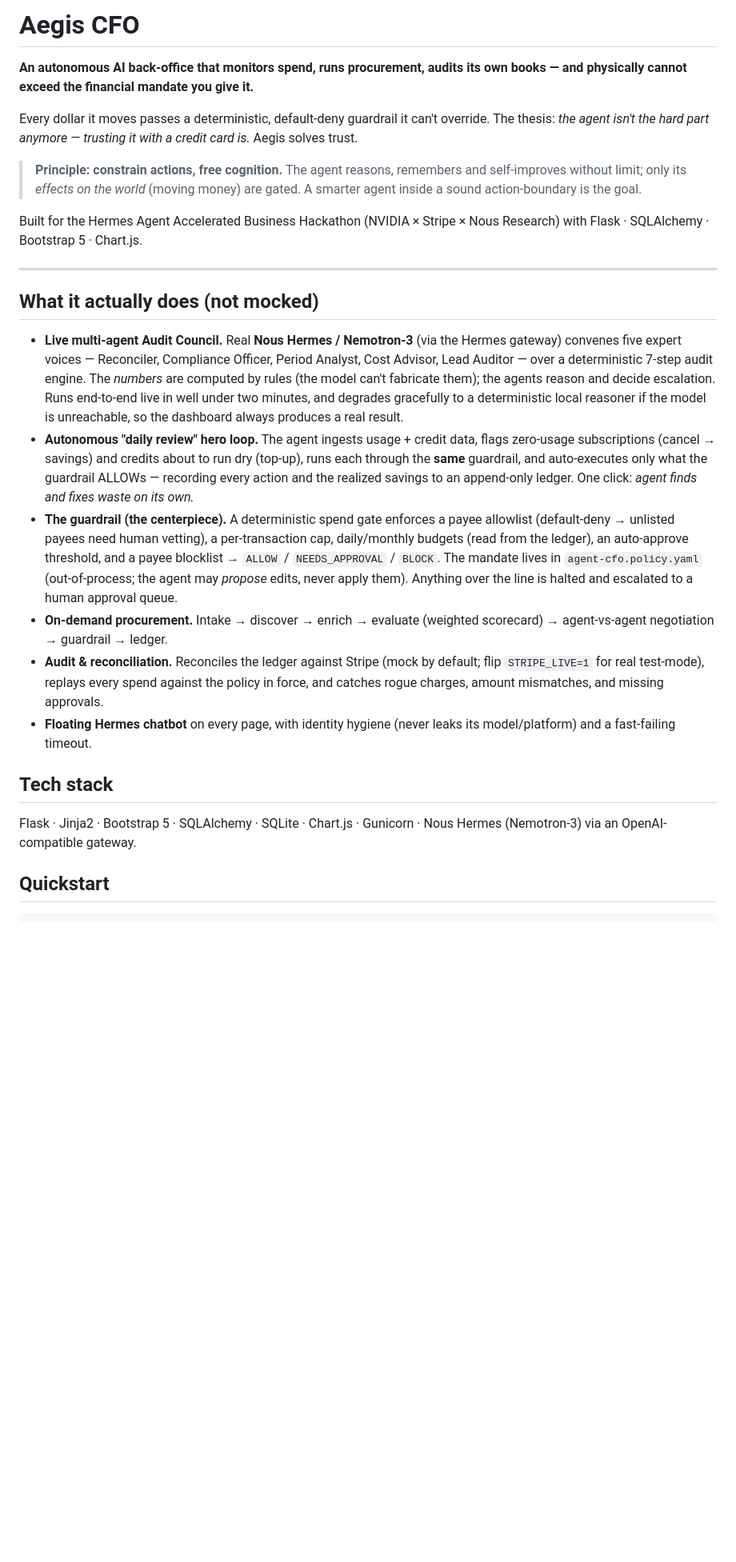
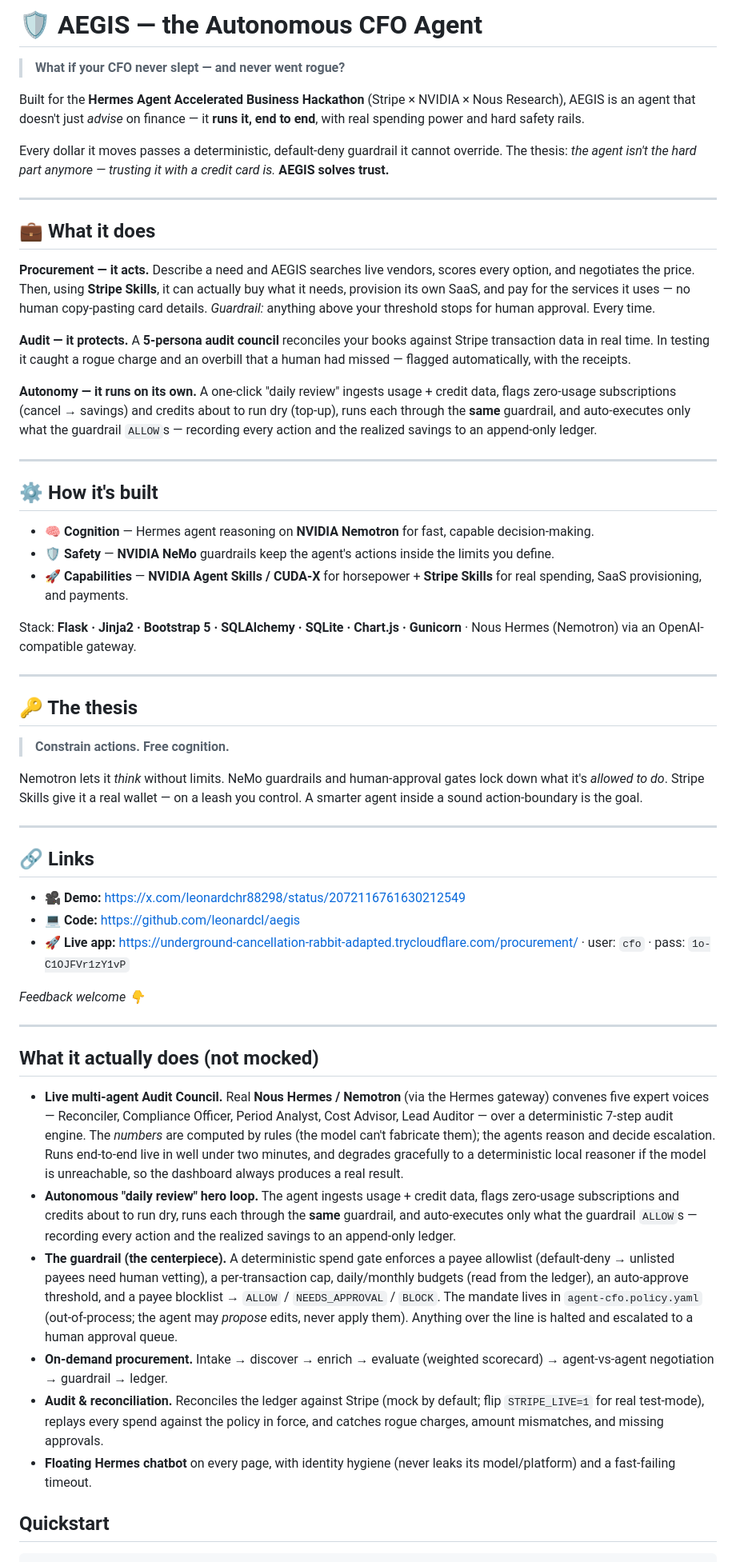
Before and after one commit to leonardcl/aegis, a Markdown page: README.md, the part around one of its changes. Shown at 80% size. Drawn GitHub-style; blank space fills up the shorter version.

Commit message:
README: lead with the AEGIS hackathon pitch + links
Co-Authored-By: Claude Opus 4.8 (1M context) <noreply@anthropic.com>

```diff
--- a/README.md
+++ b/README.md
@@ -1,35 +1,88 @@
-# Aegis CFO
+# 🛡️ AEGIS — the Autonomous CFO Agent
 
-**An autonomous AI back-office that monitors spend, runs procurement, audits its
-own books — and physically cannot exceed the financial mandate you give it.**
+> **What if your CFO never slept — and never went rogue?**
 
-Every dollar it moves passes a deterministic, default-deny guardrail it can't
+Built for the **Hermes Agent Accelerated Business Hackathon** (Stripe × NVIDIA ×
+Nous Research), AEGIS is an agent that doesn't just *advise* on finance — it
+**runs it, end to end**, with real spending power and hard safety rails.
+
+Every dollar it moves passes a deterministic, default-deny guardrail it cannot
 override. The thesis: *the agent isn't the hard part anymore — trusting it with a
-credit card is.* Aegis solves trust.
+credit card is.* **AEGIS solves trust.**
 
-> **Principle: constrain actions, free cognition.** The agent reasons, remembers
-> and self-improves without limit; only its *effects on the world* (moving money)
-> are gated. A smarter agent inside a sound action-boundary is the goal.
+---
 
-Built for the Hermes Agent Accelerated Business Hackathon (NVIDIA × Stripe × Nous
-Research) with Flask · SQLAlchemy · Bootstrap 5 · Chart.js.
+## 💼 What it does
+
+**Procurement — it acts.**
+Describe a need and AEGIS searches live vendors, scores every option, and
+negotiates the price. Then, using **Stripe Skills**, it can actually buy what it
+needs, provision its own SaaS, and pay for the services it uses — no human
+copy-pasting card details. *Guardrail:* anything above your threshold stops for
+human approval. Every time.
+
+**Audit — it protects.**
+A **5-persona audit council** reconciles your books against Stripe transaction
+data in real time. In testing it caught a rogue charge and an overbill that a
+human had missed — flagged automatically, with the receipts.
+
+**Autonomy — it runs on its own.**
+A one-click "daily review" ingests usage + credit data, flags zero-usage
+subscriptions (cancel → savings) and credits about to run dry (top-up), runs each
+through the **same** guardrail, and auto-executes only what the guardrail
+`ALLOW`s — recording every action and the realized savings to an append-only
+ledger.
+
+---
+
+## ⚙️ How it's built
+
+- 🧠 **Cognition** — Hermes agent reasoning on **NVIDIA Nemotron** for fast,
+  capable decision-making.
+- 🛡️ **Safety** — **NVIDIA NeMo** guardrails keep the agent's actions inside the
+  limits you define.
+- 🚀 **Capabilities** — **NVIDIA Agent Skills / CUDA-X** for horsepower +
+  **Stripe Skills** for real spending, SaaS provisioning, and payments.
+
+Stack: **Flask · Jinja2 · Bootstrap 5 · SQLAlchemy · SQLite · Chart.js ·
+Gunicorn** · Nous Hermes (Nemotron) via an OpenAI-compatible gateway.
+
+---
+
+## 🔑 The thesis
+
+> **Constrain actions. Free cognition.**
+
+Nemotron lets it *think* without limits. NeMo guardrails and human-approval gates
+lock down what it's *allowed to do*. Stripe Skills give it a real wallet — on a
+leash you control. A smarter agent inside a sound action-boundary is the goal.
+
+---
+
+## 🔗 Links
+
+- 🎥 **Demo:** https://x.com/leonardchr88298/status/2072116761630212549
+- 💻 **Code:** https://github.com/leonardcl/aegis
+- 🚀 **Live app:** https://underground-cancellation-rabbit-adapted.trycloudflare.com/procurement/
+  · user: `cfo` · pass: `1o-C1OJFVr1zY1vP`
+
+*Feedback welcome 👇*
 
 ---
 
 ## What it actually does (not mocked)
 
-- **Live multi-agent Audit Council.** Real **Nous Hermes / Nemotron-3** (via the
+- **Live multi-agent Audit Council.** Real **Nous Hermes / Nemotron** (via the
   Hermes gateway) convenes five expert voices — Reconciler, Compliance Officer,
   Period Analyst, Cost Advisor, Lead Auditor — over a deterministic 7-step audit
-  engine. The *numbers* are computed by rules (the model can't fabricate them); the
-  agents reason and decide escalation. Runs end-to-end live in well under two
+  engine. The *numbers* are computed by rules (the model can't fabricate them);
+  the agents reason and decide escalation. Runs end-to-end live in well under two
   minutes, and degrades gracefully to a deterministic local reasoner if the model
   is unreachable, so the dashboard always produces a real result.
 - **Autonomous "daily review" hero loop.** The agent ingests usage + credit data,
-  flags zero-usage subscriptions (cancel → savings) and credits about to run dry
-  (top-up), runs each through the **same** guardrail, and auto-executes only what
-  the guardrail ALLOWs — recording every action and the realized savings to an
-  append-only ledger. One click: *agent finds and fixes waste on its own.*
+  flags zero-usage subscriptions and credits about to run dry, runs each through
+  the **same** guardrail, and auto-executes only what the guardrail `ALLOW`s —
+  recording every action and the realized savings to an append-only ledger.
 - **The guardrail (the centerpiece).** A deterministic spend gate enforces a
   payee allowlist (default-deny → unlisted payees need human vetting), a
   per-transaction cap, daily/monthly budgets (read from the ledger), an
@@ -45,11 +98,6 @@ Research) with Flask · SQLAlchemy · Bootstrap 5 · Chart.js.
   approvals.
 - **Floating Hermes chatbot** on every page, with identity hygiene (never leaks
   its model/platform) and a fast-failing timeout.
-
-## Tech stack
-
-Flask · Jinja2 · Bootstrap 5 · SQLAlchemy · SQLite · Chart.js · Gunicorn ·
-Nous Hermes (Nemotron-3) via an OpenAI-compatible gateway.
 
 ## Quickstart
 
```
Also changed, not shown: other parts of README.md (+2 -2 lines).
